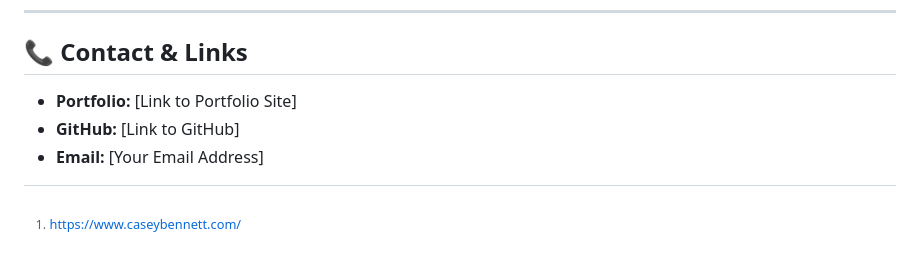
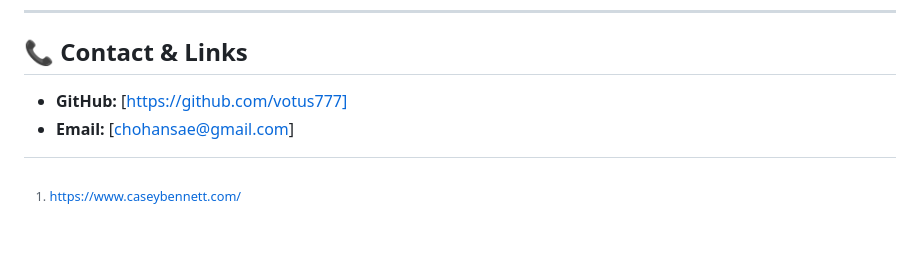
Before and after one commit to votus777/Portfolio, a Markdown page: docs/Resume.md, the part around the change. GitHub-like rendering.

Commit message:
portpolio

```diff
--- a/docs/Resume.md
+++ b/docs/Resume.md
@@ -98,6 +98,5 @@ ___
 ---
 
 ## 📞 Contact & Links
-- **Portfolio:** [Link to Portfolio Site]
-- **GitHub:** [Link to GitHub]
-- **Email:** [Your Email Address]
+- **GitHub:** [https://github.com/votus777]
+- **Email:** [chohansae@gmail.com]
```
